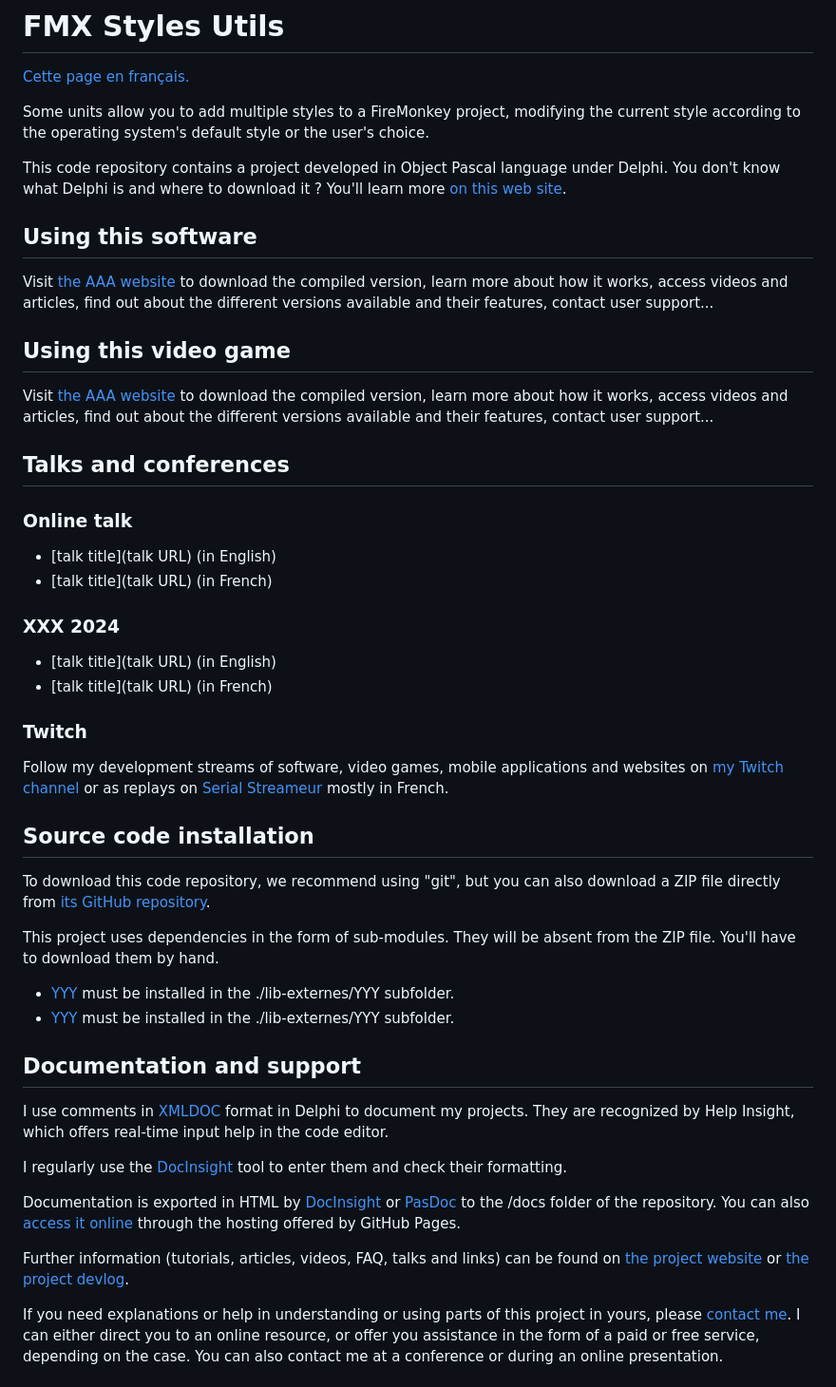
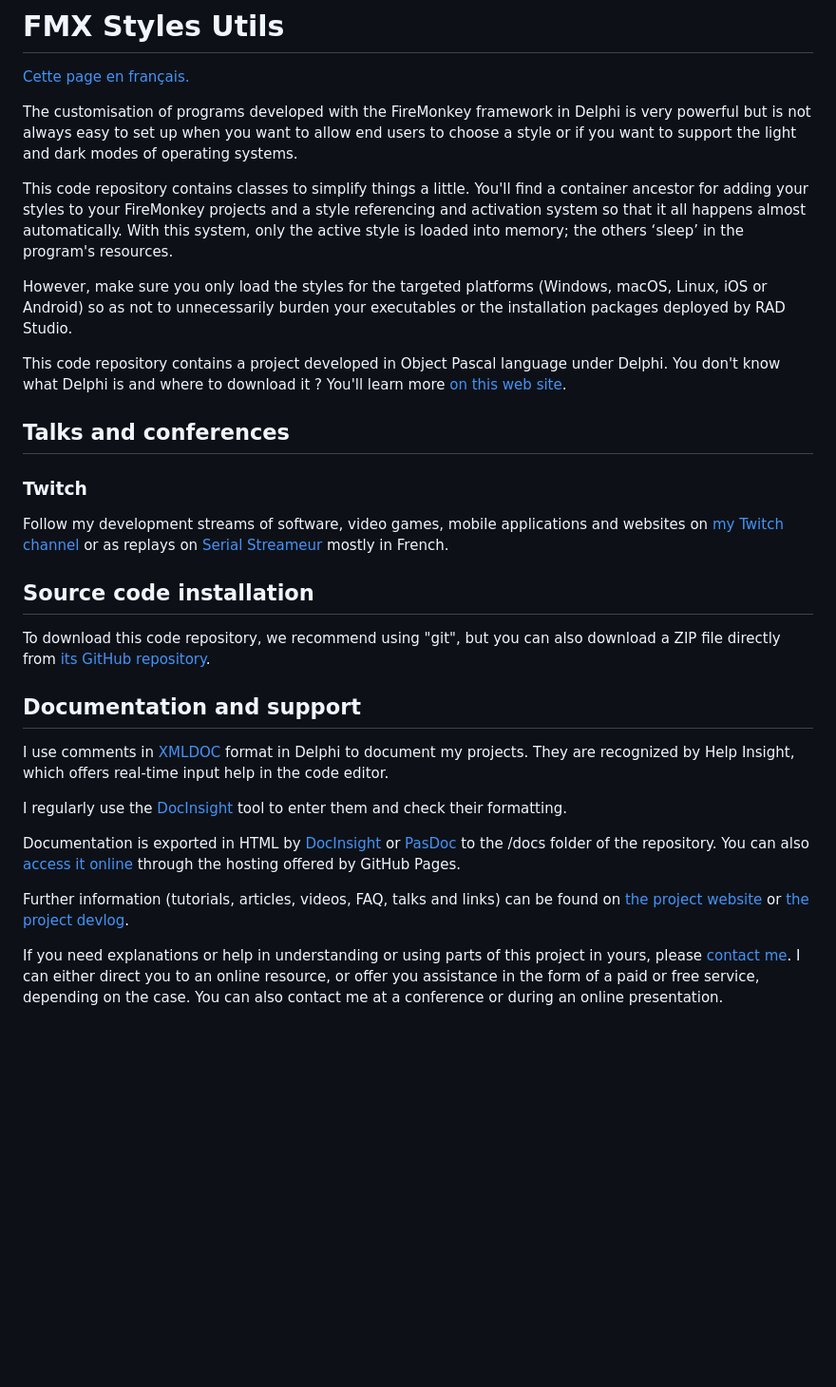
Before and after one commit to atkins126/FMX-Styles-Utils, a Markdown page: README.md, the part around one of its changes. Shown at 95% size. Drawn GitHub-style; blank space fills up the shorter version.

```diff
--- a/README.md
+++ b/README.md
@@ -2,29 +2,15 @@
 
 [Cette page en français.](LISEZMOI.md)
 
-Some units allow you to add multiple styles to a FireMonkey project, modifying the current style according to the operating system's default style or the user's choice.
+The customisation of programs developed with the FireMonkey framework in Delphi is very powerful but is not always easy to set up when you want to allow end users to choose a style or if you want to support the light and dark modes of operating systems.
+
+This code repository contains classes to simplify things a little. You'll find a container ancestor for adding your styles to your FireMonkey projects and a style referencing and activation system so that it all happens almost automatically. With this system, only the active style is loaded into memory; the others ‘sleep’ in the program's resources.
+
+However, make sure you only load the styles for the targeted platforms (Windows, macOS, Linux, iOS or Android) so as not to unnecessarily burden your executables or the installation packages deployed by RAD Studio.
 
 This code repository contains a project developed in Object Pascal language under Delphi. You don't know what Delphi is and where to download it ? You'll learn more [on this web site](https://delphi-resources.developpeur-pascal.fr/).
 
-## Using this software
-
-Visit [the AAA website](https://BBB.olfsoftware.fr) to download the compiled version, learn more about how it works, access videos and articles, find out about the different versions available and their features, contact user support...
-
-## Using this video game
-
-Visit [the AAA website](https://BBB.gamolf.fr) to download the compiled version, learn more about how it works, access videos and articles, find out about the different versions available and their features, contact user support...
-
 ## Talks and conferences
-
-### Online talk
-
-* [talk title](talk URL) (in English)
-* [talk title](talk URL) (in French)
-
-### XXX 2024
-
-* [talk title](talk URL) (in English)
-* [talk title](talk URL) (in French)
 
 ### Twitch
 
@@ -32,12 +18,7 @@ Follow my development streams of software, video games, mobile applications and
 
 ## Source code installation
 
-To download this code repository, we recommend using "git", but you can also download a ZIP file directly from [its GitHub repository](https://github.com/DeveloppeurPascal/XXXXXXXXXX).
-
-This project uses dependencies in the form of sub-modules. They will be absent from the ZIP file. You'll have to download them by hand.
-
-* [YYY](ZZZ) must be installed in the ./lib-externes/YYY subfolder.
-* [YYY](ZZZ) must be installed in the ./lib-externes/YYY subfolder.
+To download this code repository, we recommend using "git", but you can also download a ZIP file directly from [its GitHub repository](https://github.com/DeveloppeurPascal/FMX-Styles-Utils).
 
 ## Documentation and support
 
```
Also changed, not shown: other parts of README.md (+5 -5 lines), LISEZMOI.md (+11 -30 lines).
